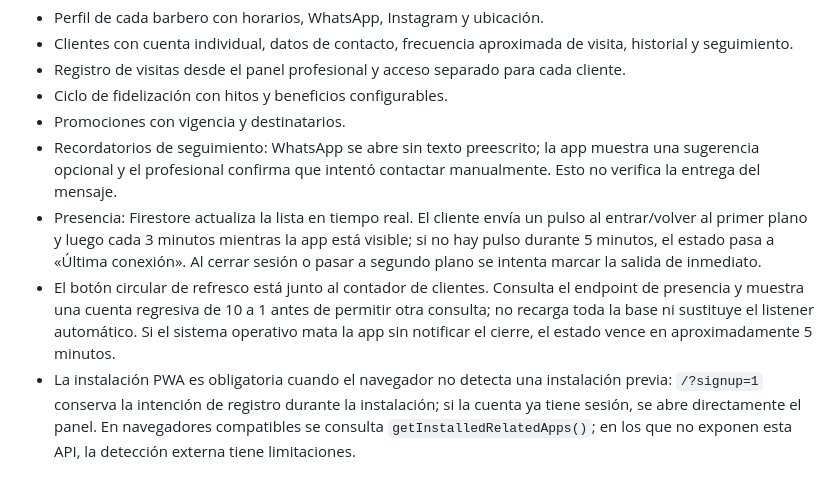
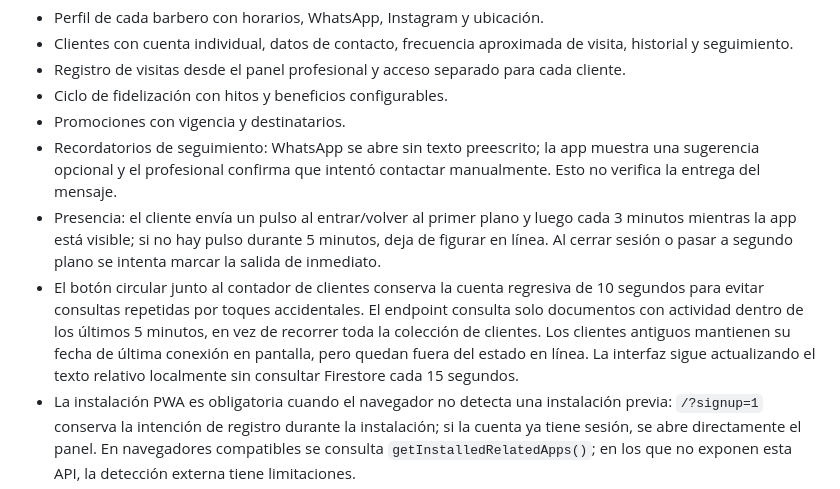
Before and after one commit to NachoMor123/barber-vip, a Markdown page: README.md, the part around the change. GitHub-like rendering.

Commit message:
docs: describe bounded presence reads

```diff
--- a/README.md
+++ b/README.md
@@ -16,8 +16,8 @@ Aplicación web instalable (PWA) para barberos y sus clientes. Incluye panel pro
 - Ciclo de fidelización con hitos y beneficios configurables.
 - Promociones con vigencia y destinatarios.
 - Recordatorios de seguimiento: WhatsApp se abre sin texto preescrito; la app muestra una sugerencia opcional y el profesional confirma que intentó contactar manualmente. Esto no verifica la entrega del mensaje.
-- Presencia: Firestore actualiza la lista en tiempo real. El cliente envía un pulso al entrar/volver al primer plano y luego cada 3 minutos mientras la app está visible; si no hay pulso durante 5 minutos, el estado pasa a «Última conexión». Al cerrar sesión o pasar a segundo plano se intenta marcar la salida de inmediato.
-- El botón circular de refresco está junto al contador de clientes. Consulta el endpoint de presencia y muestra una cuenta regresiva de 10 a 1 antes de permitir otra consulta; no recarga toda la base ni sustituye el listener automático. Si el sistema operativo mata la app sin notificar el cierre, el estado vence en aproximadamente 5 minutos.
+- Presencia: el cliente envía un pulso al entrar/volver al primer plano y luego cada 3 minutos mientras la app está visible; si no hay pulso durante 5 minutos, deja de figurar en línea. Al cerrar sesión o pasar a segundo plano se intenta marcar la salida de inmediato.
+- El botón circular junto al contador de clientes conserva la cuenta regresiva de 10 segundos para evitar consultas repetidas por toques accidentales. El endpoint consulta solo documentos con actividad dentro de los últimos 5 minutos, en vez de recorrer toda la colección de clientes. Los clientes antiguos mantienen su fecha de última conexión en pantalla, pero quedan fuera del estado en línea. La interfaz sigue actualizando el texto relativo localmente sin consultar Firestore cada 15 segundos.
 - La instalación PWA es obligatoria cuando el navegador no detecta una instalación previa: `/?signup=1` conserva la intención de registro durante la instalación; si la cuenta ya tiene sesión, se abre directamente el panel. En navegadores compatibles se consulta `getInstalledRelatedApps()`; en los que no exponen esta API, la detección externa tiene limitaciones.
 - Suscripción mensual con Mercado Pago y webhook de confirmación.
 - Historial de visitas retenido durante 60 días con limpieza programada.
```
